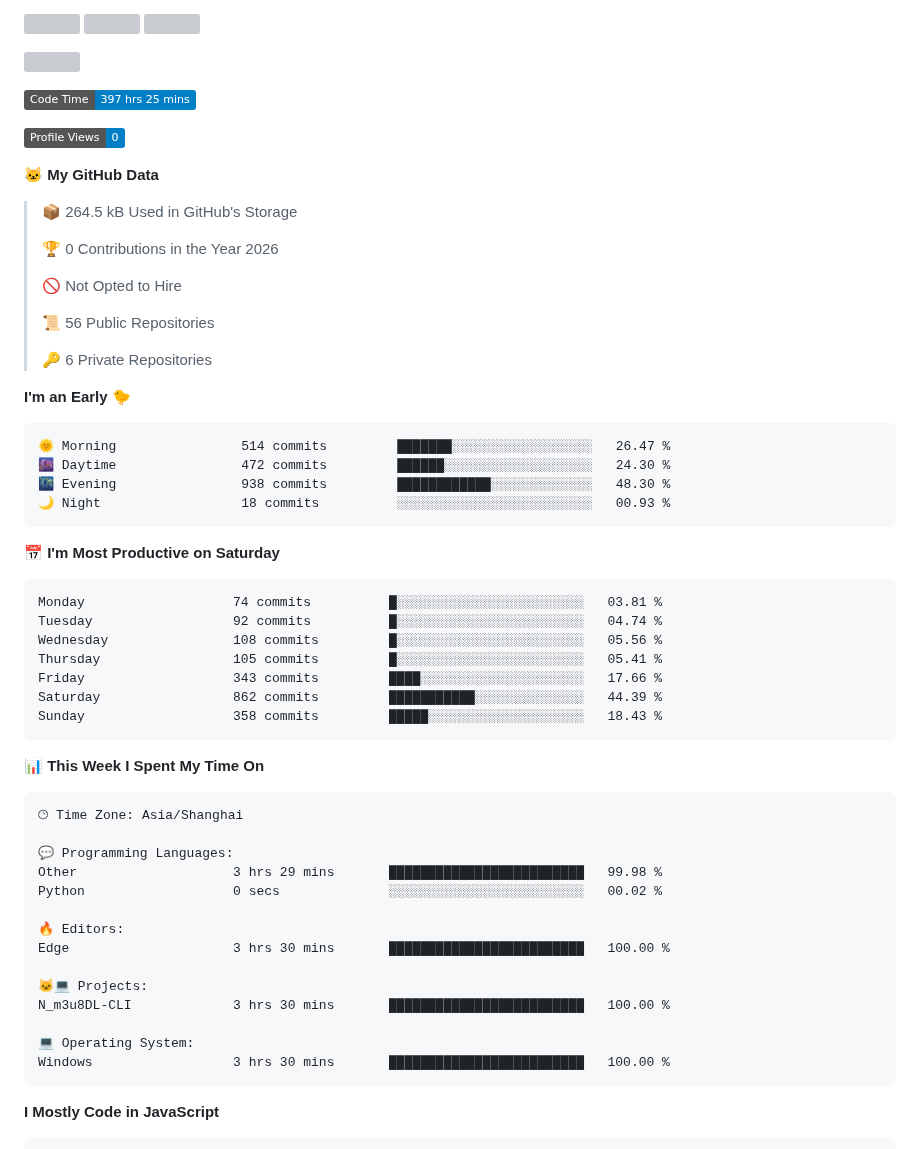
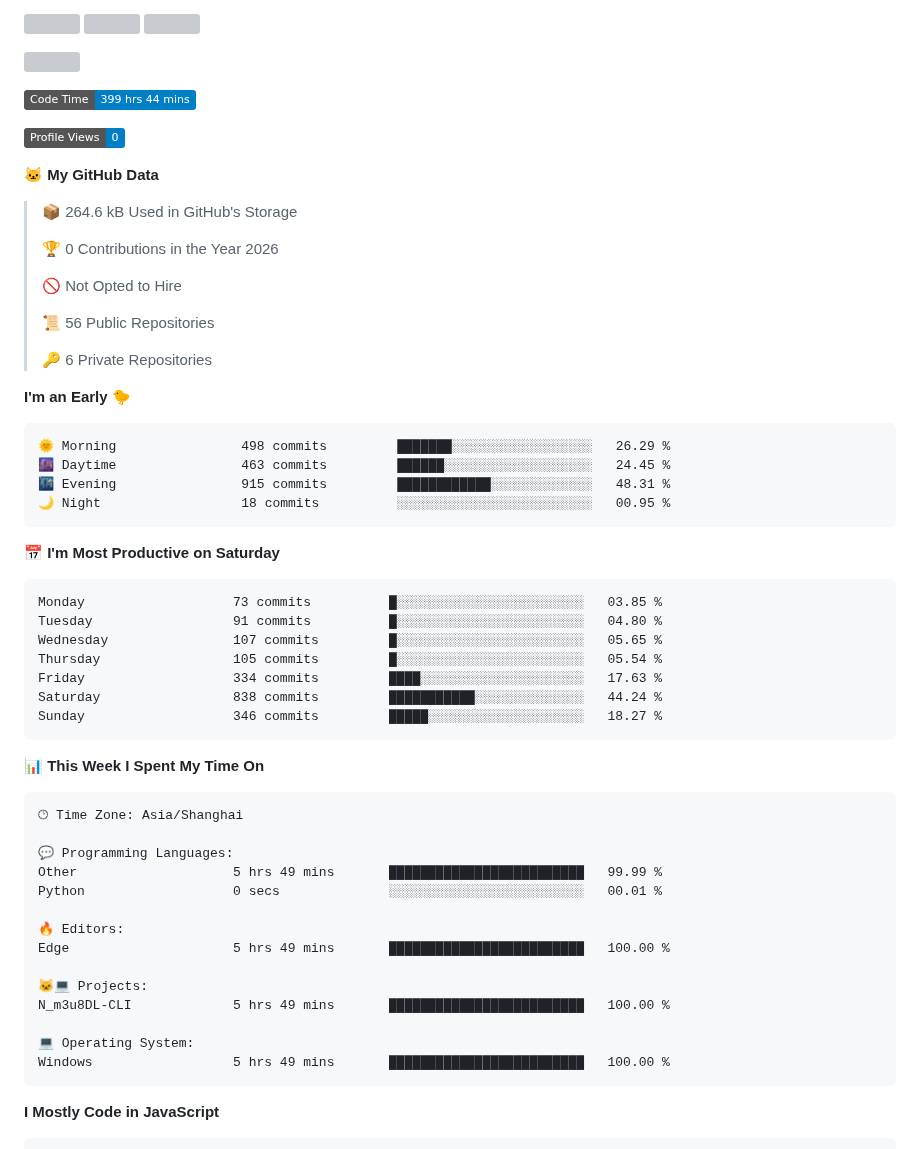
Before and after one commit to WorldHim/worldhim, a Markdown page: README.md, the part around one of its changes. Drawn GitHub-style; badges without logos; grey boxes are pictures that could not be loaded.

Commit message:
Updated with Dev Metrics

````diff
--- a/README.md
+++ b/README.md
@@ -17,13 +17,13 @@
 [![](https://fastly.jsdelivr.net/gh/WorldHim/worldhim@output/github-snake.svg)](https://github.com/WorldHim)
 
 <!--START_SECTION:waka-->
-![Code Time](http://img.shields.io/badge/Code%20Time-397%20hrs%2025%20mins-blue?style=flat)
+![Code Time](http://img.shields.io/badge/Code%20Time-399%20hrs%2044%20mins-blue?style=flat)
 
 ![Profile Views](http://img.shields.io/badge/Profile%20Views-0-blue?style=flat)
 
 **🐱 My GitHub Data**
 
-> 📦 264.5 kB Used in GitHub's Storage
+> 📦 264.6 kB Used in GitHub's Storage
  >
 > 🏆 0 Contributions in the Year 2026
  >
@@ -36,21 +36,21 @@
 **I'm an Early 🐤**
 
 ```text
-🌞 Morning                514 commits         ███████░░░░░░░░░░░░░░░░░░   26.47 %
-🌆 Daytime                472 commits         ██████░░░░░░░░░░░░░░░░░░░   24.30 %
-🌃 Evening                938 commits         ████████████░░░░░░░░░░░░░   48.30 %
-🌙 Night                  18 commits          ░░░░░░░░░░░░░░░░░░░░░░░░░   00.93 %
+🌞 Morning                498 commits         ███████░░░░░░░░░░░░░░░░░░   26.29 %
+🌆 Daytime                463 commits         ██████░░░░░░░░░░░░░░░░░░░   24.45 %
+🌃 Evening                915 commits         ████████████░░░░░░░░░░░░░   48.31 %
+🌙 Night                  18 commits          ░░░░░░░░░░░░░░░░░░░░░░░░░   00.95 %
 ```
 📅 **I'm Most Productive on Saturday**
 
 ```text
-Monday                   74 commits          █░░░░░░░░░░░░░░░░░░░░░░░░   03.81 %
-Tuesday                  92 commits          █░░░░░░░░░░░░░░░░░░░░░░░░   04.74 %
-Wednesday                108 commits         █░░░░░░░░░░░░░░░░░░░░░░░░   05.56 %
-Thursday                 105 commits         █░░░░░░░░░░░░░░░░░░░░░░░░   05.41 %
-Friday                   343 commits         ████░░░░░░░░░░░░░░░░░░░░░   17.66 %
-Saturday                 862 commits         ███████████░░░░░░░░░░░░░░   44.39 %
-Sunday                   358 commits         █████░░░░░░░░░░░░░░░░░░░░   18.43 %
+Monday                   73 commits          █░░░░░░░░░░░░░░░░░░░░░░░░   03.85 %
+Tuesday                  91 commits          █░░░░░░░░░░░░░░░░░░░░░░░░   04.80 %
+Wednesday                107 commits         █░░░░░░░░░░░░░░░░░░░░░░░░   05.65 %
+Thursday                 105 commits         █░░░░░░░░░░░░░░░░░░░░░░░░   05.54 %
+Friday                   334 commits         ████░░░░░░░░░░░░░░░░░░░░░   17.63 %
+Saturday                 838 commits         ███████████░░░░░░░░░░░░░░   44.24 %
+Sunday                   346 commits         █████░░░░░░░░░░░░░░░░░░░░   18.27 %
 ```
 
 
@@ -60,17 +60,17 @@ Sunday                   358 commits         █████░░░░░░
 🕑︎ Time Zone: Asia/Shanghai
 
 💬 Programming Languages:
-Other                    3 hrs 29 mins       █████████████████████████   99.98 %
-Python                   0 secs              ░░░░░░░░░░░░░░░░░░░░░░░░░   00.02 %
+Other                    5 hrs 49 mins       █████████████████████████   99.99 %
+Python                   0 secs              ░░░░░░░░░░░░░░░░░░░░░░░░░   00.01 %
 
 🔥 Editors:
-Edge                     3 hrs 30 mins       █████████████████████████   100.00 %
+Edge                     5 hrs 49 mins       █████████████████████████   100.00 %
 
 🐱‍💻 Projects:
-N_m3u8DL-CLI             3 hrs 30 mins       █████████████████████████   100.00 %
+N_m3u8DL-CLI             5 hrs 49 mins       █████████████████████████   100.00 %
 
 💻 Operating System:
-Windows                  3 hrs 30 mins       █████████████████████████   100.00 %
+Windows                  5 hrs 49 mins       █████████████████████████   100.00 %
 ```
 
 **I Mostly Code in JavaScript**
````
Also changed, not shown: other parts of README.md (+1 -1 lines), assets/bar_graph.png.
